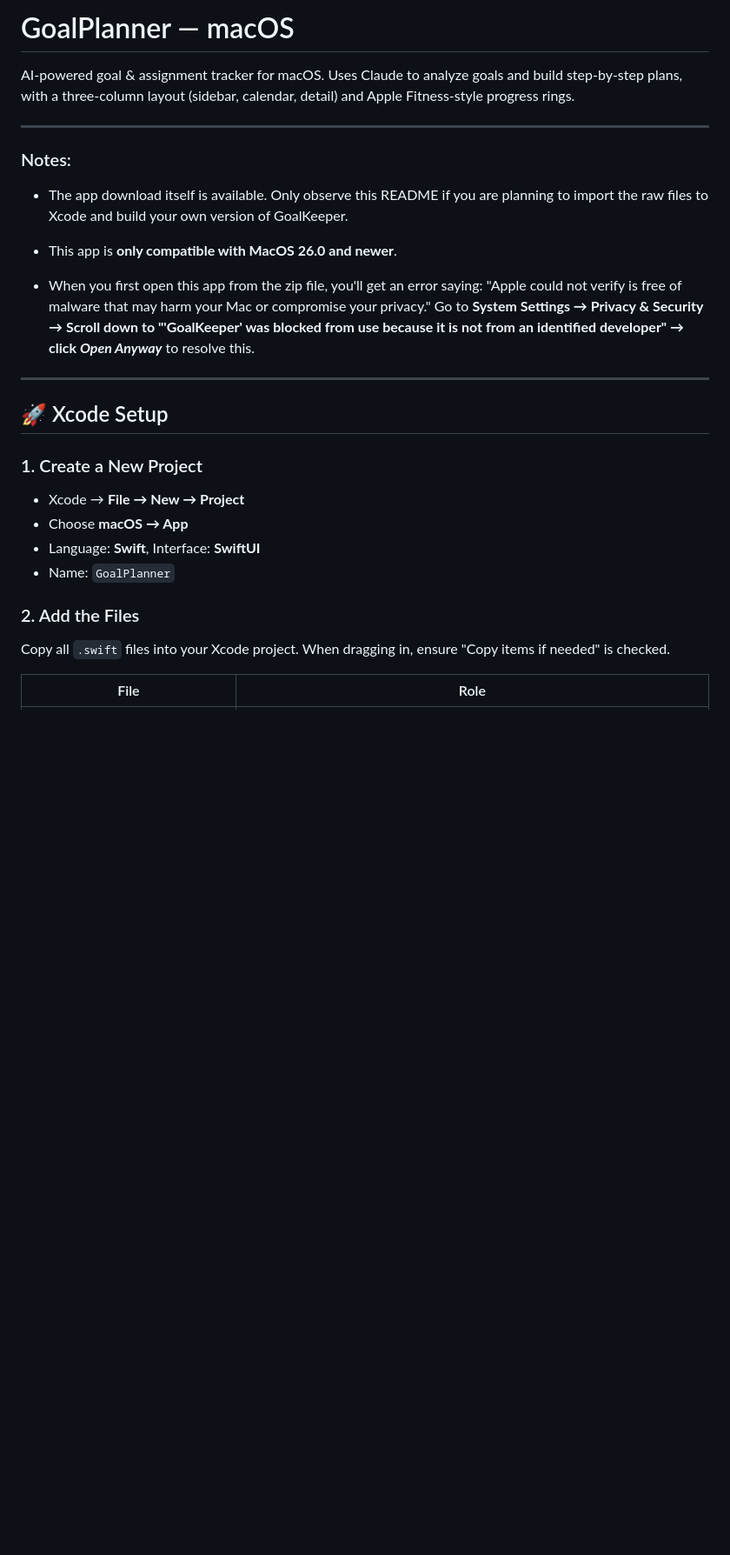
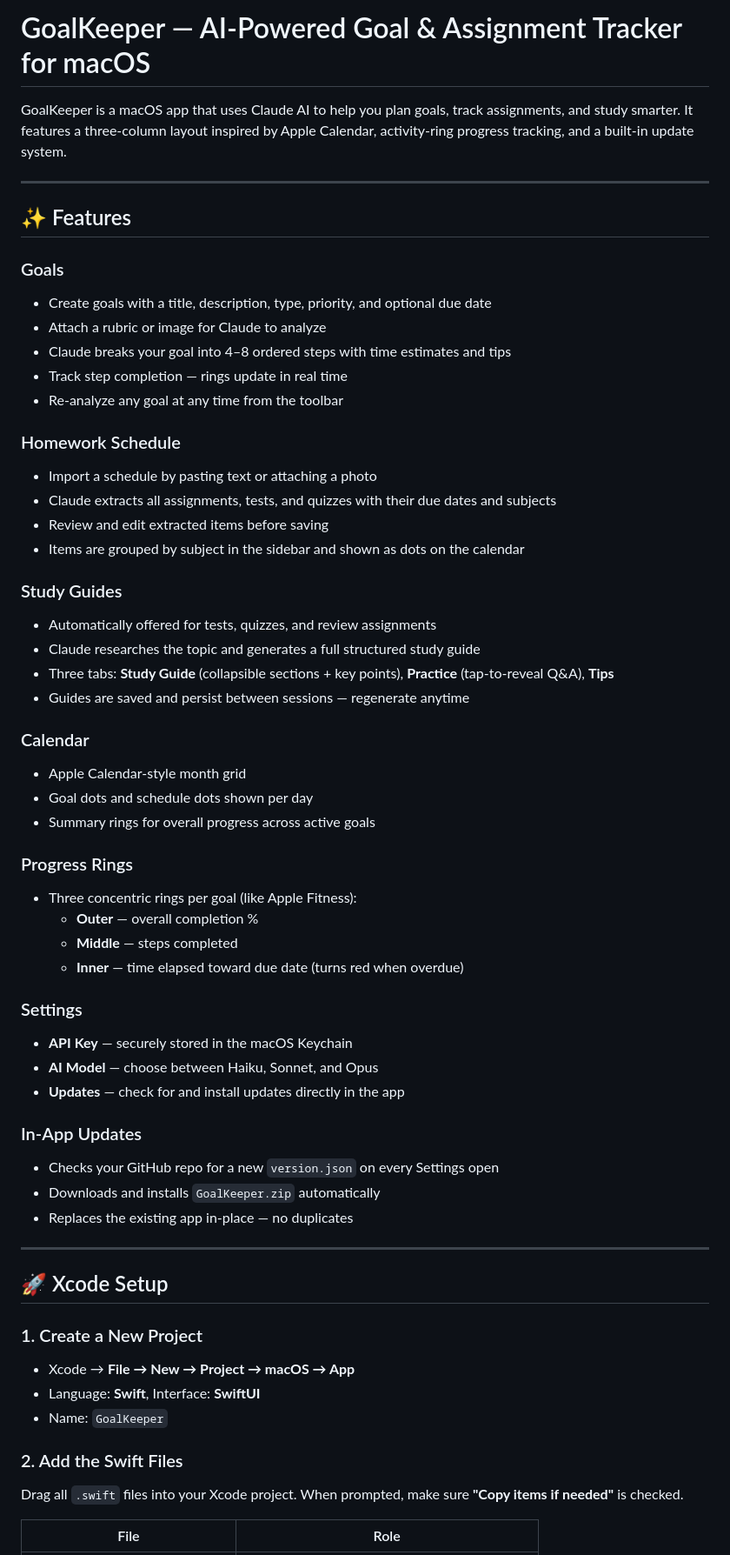
Before and after one commit to TECWiSaRd/GoalKeeper, a Markdown page: README.md, the part around one of its changes. Shown at 87% size. Rendered like a GitHub page; blank space fills up the shorter version.

```diff
--- a/README.md
+++ b/README.md
@@ -1,27 +1,62 @@
-# GoalPlanner — macOS
+# GoalKeeper — AI-Powered Goal & Assignment Tracker for macOS
 
-AI-powered goal & assignment tracker for macOS. Uses Claude to analyze goals and build step-by-step plans, with a three-column layout (sidebar, calendar, detail) and Apple Fitness-style progress rings.
+GoalKeeper is a macOS app that uses Claude AI to help you plan goals, track assignments, and study smarter. It features a three-column layout inspired by Apple Calendar, activity-ring progress tracking, and a built-in update system.
 
 ---
 
-### Notes:
-- The app download itself is available. Only observe this README if you are planning to import the raw files to Xcode and build your own version of GoalKeeper.
+## ✨ Features
 
-- This app is **only compatible with MacOS 26.0 and newer**.
+### Goals
+- Create goals with a title, description, type, priority, and optional due date
+- Attach a rubric or image for Claude to analyze
+- Claude breaks your goal into 4–8 ordered steps with time estimates and tips
+- Track step completion — rings update in real time
+- Re-analyze any goal at any time from the toolbar
 
-- When you first open this app from the zip file, you'll get an error saying: "Apple could not verify is free of malware that may harm your Mac or compromise your privacy." Go to **System Settings → Privacy & Security → Scroll down to "'GoalKeeper' was blocked from use because it is not from an identified developer" → click *Open Anyway*** to resolve this.
+### Homework Schedule
+- Import a schedule by pasting text or attaching a photo
+- Claude extracts all assignments, tests, and quizzes with their due dates and subjects
+- Review and edit extracted items before saving
+- Items are grouped by subject in the sidebar and shown as dots on the calendar
+
+### Study Guides
+- Automatically offered for tests, quizzes, and review assignments
+- Claude researches the topic and generates a full structured study guide
+- Three tabs: **Study Guide** (collapsible sections + key points), **Practice** (tap-to-reveal Q&A), **Tips**
+- Guides are saved and persist between sessions — regenerate anytime
+
+### Calendar
+- Apple Calendar-style month grid
+- Goal dots and schedule dots shown per day
+- Summary rings for overall progress across active goals
+
+### Progress Rings
+- Three concentric rings per goal (like Apple Fitness):
+  - **Outer** — overall completion %
+  - **Middle** — steps completed
+  - **Inner** — time elapsed toward due date (turns red when overdue)
+
+### Settings
+- **API Key** — securely stored in the macOS Keychain
+- **AI Model** — choose between Haiku, Sonnet, and Opus
+- **Updates** — check for and install updates directly in the app
+
+### In-App Updates
+- Checks your GitHub repo for a new `version.json` on every Settings open
+- Downloads and installs `GoalKeeper.zip` automatically
+- Replaces the existing app in-place — no duplicates
+
 ---
 
 ## 🚀 Xcode Setup
 
 ### 1. Create a New Project
-- Xcode → **File → New → Project**
-- Choose **macOS → App**
+- Xcode → **File → New → Project → macOS → App**
 - Language: **Swift**, Interface: **SwiftUI**
-- Name: `GoalPlanner`
+- Name: `GoalKeeper`
 
-### 2. Add the Files
-Copy all `.swift` files into your Xcode project. When dragging in, ensure "Copy items if needed" is checked.
+### 2. Add the Swift Files
+Drag all `.swift` files into your Xcode project. When prompted, make sure **"Copy items if needed"** is checked.
 
 | File | Role |
 |---|---|
```
Also changed, not shown: other parts of README.md (+97 -48 lines).
